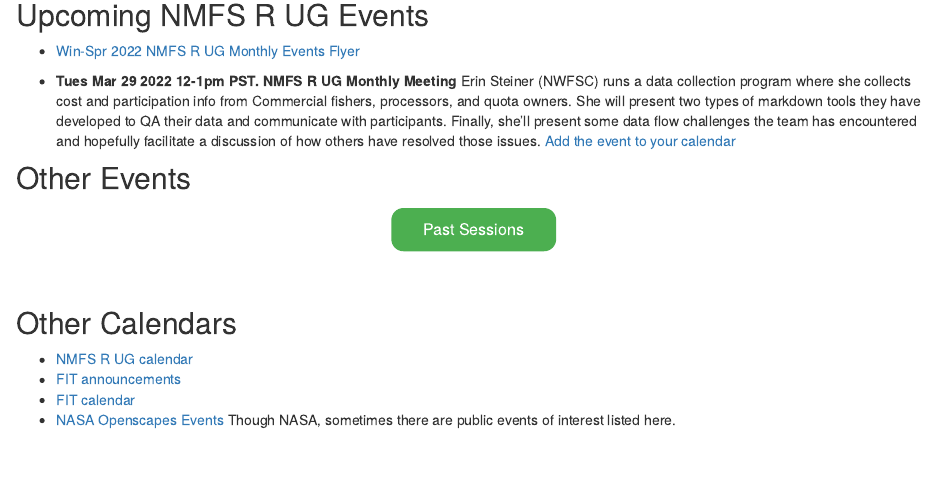
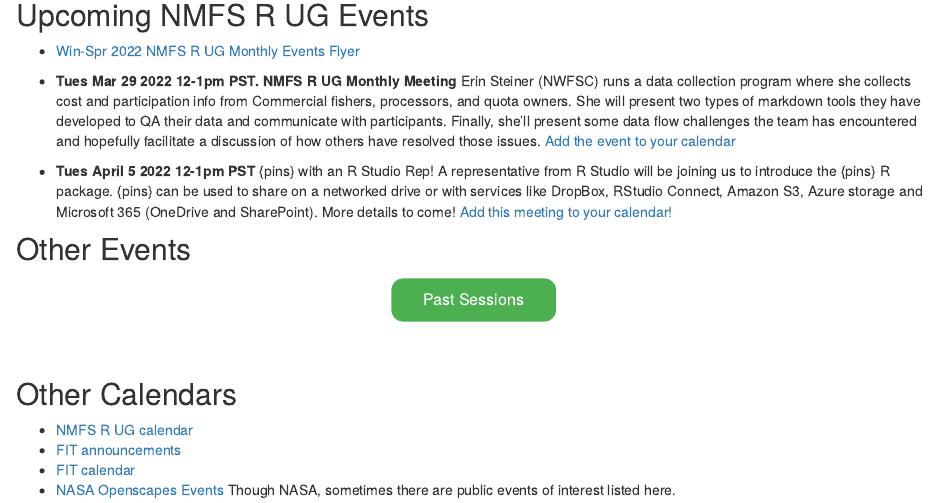
Before and after one commit to nmfs-opensci/NOAA-distill-website, an R Markdown document (index.Rmd): the page in a window 1100 px wide, from 200 px down. Rendered offline with R 4.5, knitr and Pandoc, with nearby package versions; drawn as R Markdown's standard HTML page in place of the format the file asks for.

Commit message:
add the pins event

```diff
--- a/index.Rmd
+++ b/index.Rmd
@@ -44,6 +44,8 @@ $('#button').click(function(){
 * [Win-Spr 2022 NMFS R UG Monthly Events Flyer](https://tinyurl.com/nmfs-rug-win-calendar)
 
 * **Tues Mar 29 2022 12-1pm PST. NMFS R UG Monthly Meeting** Erin Steiner (NWFSC) runs a data collection program where she collects cost and participation info from Commercial fishers, processors, and quota owners. She will present two types of markdown tools they have developed to QA their data and communicate with participants. Finally, she'll present some data flow challenges the team has encountered and hopefully facilitate a discussion of how others have resolved those issues.  [Add the event to your calendar](https://calendar.google.com/event?action=TEMPLATE&tmeid=M21lc3YxdjdzM201NG9pcTRuYjNqZDJyMHQgZW1pbHkubWFya293aXR6QG5vYWEuZ292&tmsrc=emily.markowitz%40noaa.gov)
+* **Tues April 5 2022 12-1pm PST** {pins} with an R Studio Rep! A representative from R Studio will be joining us to introduce the {pins} R package. {pins} can be used to share on a networked drive or with services like DropBox, RStudio Connect, Amazon S3, Azure storage and Microsoft 365 (OneDrive and SharePoint). More details to come! [Add this meeting to your calendar!](https://calendar.google.com/event?action=TEMPLATE&tmeid=NjFvcHEza2Q1aGtic3I4YXEwMHI5ZDliNnIgbm9hYS5nb3ZfNjByZm43bWw5cnBjaGw2M3ZzNGFmOW4wMThAZw&tmsrc=noaa.gov_60rfn7ml9rpchl63vs4af9n018%40group.calendar.google.com)
+
 
 ## Other Events
 
```
